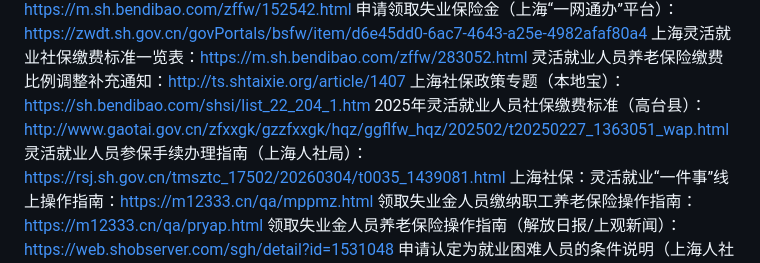
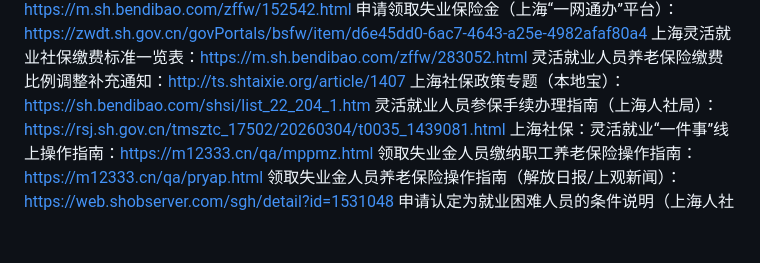
Before and after one commit to QuantitativeX/shanghai-social-security-agent, a Markdown page: shanghai-unemployment-advisor/references/source.md, the part around the change. Rendered like a GitHub page; blank space fills up the shorter version.

Commit message:
Remove irrelevant Gansu Gaotai County link from Shanghai policy references
- Removed 2025 年灵活就业人员社保缴费标准（高台县）link as it's not relevant to Shanghai unemployment policy
- Keep reference list focused on Shanghai-specific and national-level policies only

```diff
--- a/shanghai-unemployment-advisor/references/source.md
+++ b/shanghai-unemployment-advisor/references/source.md
@@ -8,7 +8,6 @@
 上海灵活就业社保缴费标准一览表：https://m.sh.bendibao.com/zffw/283052.html
 灵活就业人员养老保险缴费比例调整补充通知：http://ts.shtaixie.org/article/1407
 上海社保政策专题（本地宝）：https://sh.bendibao.com/shsi/list_22_204_1.htm
-2025年灵活就业人员社保缴费标准（高台县）：http://www.gaotai.gov.cn/zfxxgk/gzzfxxgk/hqz/ggflfw_hqz/202502/t20250227_1363051_wap.html
 灵活就业人员参保手续办理指南（上海人社局）：https://rsj.sh.gov.cn/tmsztc_17502/20260304/t0035_1439081.html
 上海社保：灵活就业“一件事”线上操作指南：https://m12333.cn/qa/mppmz.html
 领取失业金人员缴纳职工养老保险操作指南：https://m12333.cn/qa/pryap.html
```
